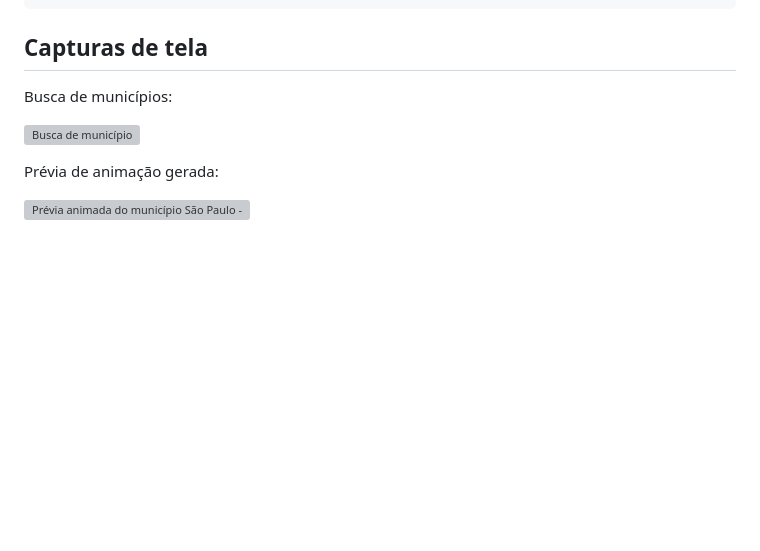
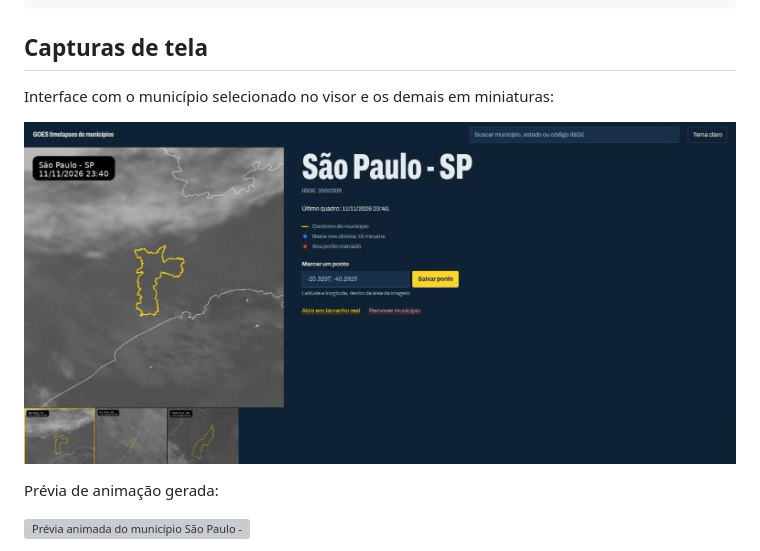
Before and after one commit to chiconws/br-goes-timelapse, a Markdown page: README.md, the part around the change. Drawn GitHub-style; pictures changed too: docs/images/ui-visor.png (added); blank space fills up the shorter version; grey boxes are pictures that could not be loaded.

Commit message:
docs: replace the README screenshot with the current viewer UI

```diff
--- a/README.md
+++ b/README.md
@@ -135,9 +135,9 @@ state_dir: /config/goes_timelapse/state
 
 ## Capturas de tela
 
-Busca de municípios:
+Interface com o município selecionado no visor e os demais em miniaturas:
 
-![Busca de município](docs/images/ui-busca-municipio.png)
+![Interface do app com São Paulo - SP no visor](docs/images/ui-visor.png)
 
 Prévia de animação gerada:
 
```
